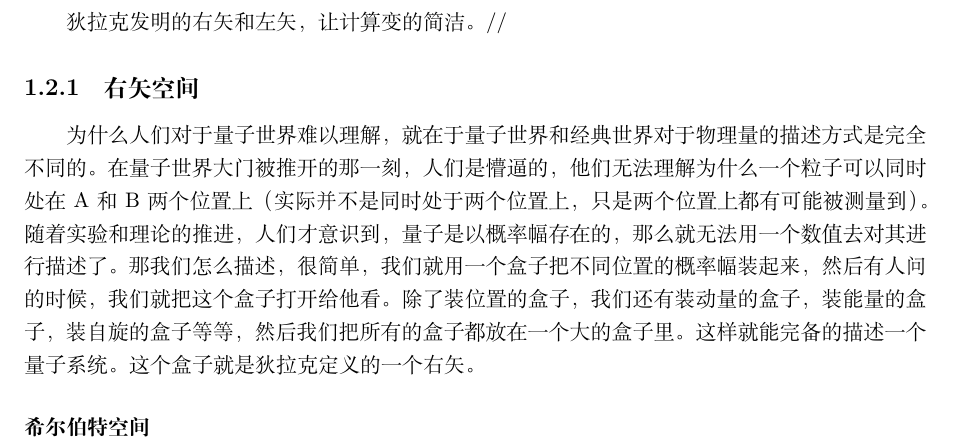
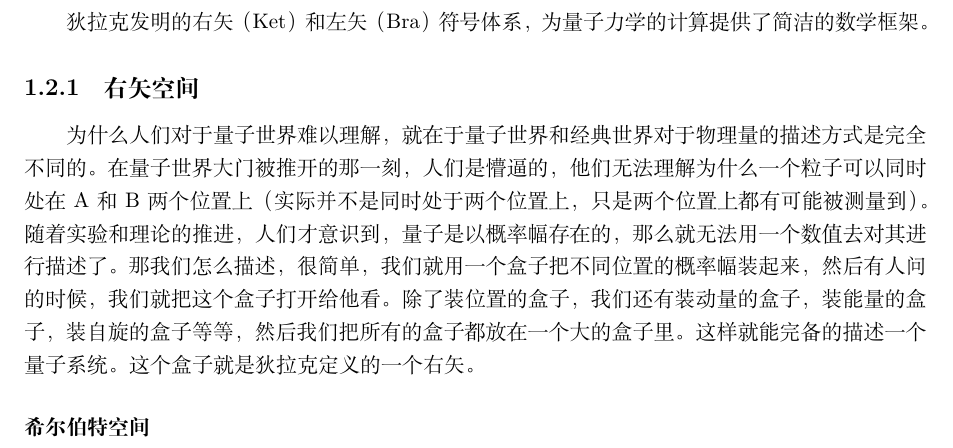
Before and after one commit to miaozxm/LaTex--, a LaTeX book (main.tex): part of page 4 of 4, cut at the place of the change. Compiled offline with XeLaTeX; a missing font is replaced by an installed copy or a similar font.

Commit message:
第一章第一节提交修改

```diff
--- a/main.tex
+++ b/main.tex
@@ -86,7 +86,7 @@
 \subsection{序列斯特恩-盖拉赫实验}
 这一部分暂时不写，懒~（周一补齐）
 \section{右矢、左矢和算符}
-狄拉克发明的右矢和左矢，让计算变的简洁。//
+狄拉克发明的右矢（Ket）和左矢（Bra）符号体系，为量子力学的计算提供了简洁的数学框架。
 \subsection{右矢空间}
 为什么人们对于量子世界难以理解，就在于量子世界和经典世界对于物理量的描述方式是完全不同的。
 在量子世界大门被推开的那一刻，人们是懵逼的，他们无法理解为什么一个粒子可以同时处在A和B两个位置上（实际并不是同时处于两个位置上，
```
Also changed, not shown: main.pdf, main.tex (18 more changed lines).
